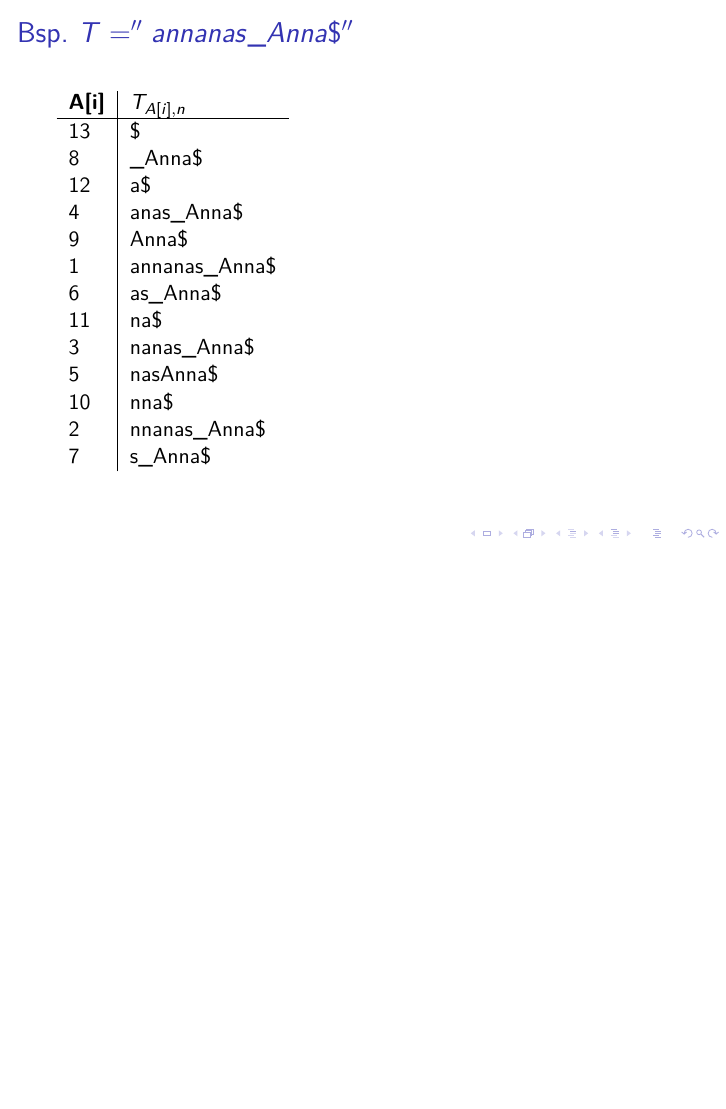
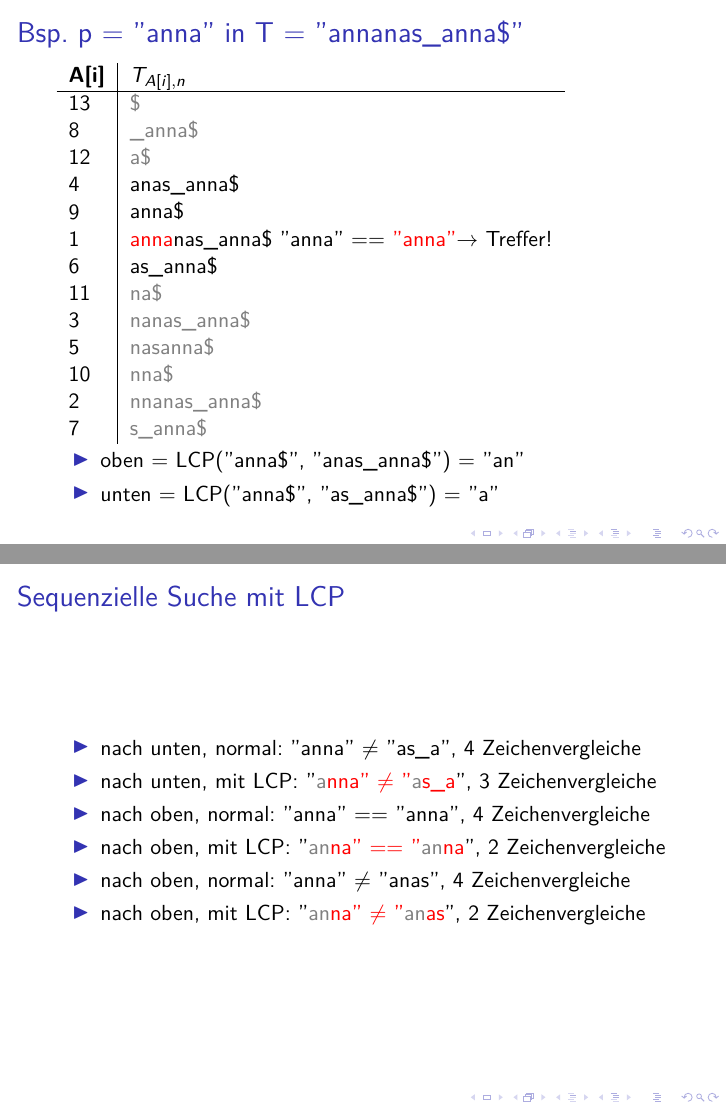
Before and after one commit to harrer/GitRepo, LaTeX slides (latex Proseminar/Präsentation/proseminar.tex): page 16 of 33 before the commit and pages 18 and 19 of 37 after it, the two joined at a grey line, the shorter picture padded with empty space. Compiled offline with pdfLaTeX.

Commit message:
weitere Änderungen an der Präsentation bzgl. LCP

```diff
--- a/latex Proseminar/Präsentation/proseminar.tex
+++ b/latex Proseminar/Präsentation/proseminar.tex
@@ -240,21 +240,19 @@ abacabra \newline
 \item Bei sequenzieller Suche nur Vergleich von $T_{A[i]+\vert oben\vert, A[i]+m}$ nötig
 \end{itemize}
 \end{frame}
-
+%%%%%%%%5     Bsp. Anna_Annanas
 \begin{frame}
-\frametitle{Bsp. $T = ''annanas\_Anna\$''$}
+\frametitle{Bsp. p = ''anna'' in T = ''annanas\_anna\$''}
 \begin{tabular}{l|l<{\ttfamily}}
 \textbf{A[i]} & $T_{A[i],n}$\\\hline
 13 & \$\\
-8 & \_Anna\$\\
+8 & \_anna\$\\
 12 & a\$\\
-4 & anas\_Anna\$\\
-9 & Anna\$\\
-1 & annanas\_Anna\$\\
-6 & as\_Anna\$\\  %MMMMMMMMMMMM
+4 & anas\_anna\$\\
+9 & anna\$\\
+1 & annanas\_anna\$\\
+6 & \color{red}as\_a\_\color{black}nna\$ ''anna'' < \color{red}''as\_a\_''\color{black}$\rightarrow$ obere Hälfte\\%MMMMMMMMMMMM
 11 & na\$\\
-3 & nanas\_Anna\$\\
-5 & nasAnna\$\\
+3 & nanas\_anna\$\\
+5 & nasanna\$\\
 10 & nna\$\\
-2 & nnanas\_Anna\$\\
-7 & s\_Anna\$\\
@@ -261,0 +265 @@ abacabra \newline
+\frametitle{Bsp. p = ''anna'' in T = ''annanas\_anna\$''}
@@ -261,0 +269,5 @@ abacabra \newline
+8 & \_anna\$\\
+12 & a\$\\
+4 & \color{red}anas\color{black}\_anna\$ ''anna'' > \color{red}''anas''\color{black}$\rightarrow$ untere Hälfte\\ %MMMMMMMMMM
+9 & anna\$\\
+1 & annanas\_anna\$\\
@@ -261,0 +284,35 @@ abacabra \newline
+\begin{frame}
+\frametitle{Bsp. p = ''anna'' in T = ''annanas\_anna\$''}
+\begin{tabular}{l|l<{\ttfamily}}
+\textbf{A[i]} & $T_{A[i],n}$\\\hline
+13 & \color{gray}\$\\
+8 & \color{gray}\_anna\$\\
+12 & \color{gray}a\$\\
+4 & anas\_anna\$ \\
+9 & anna\$ \\ %MMMMMMMMMM
+1 & \color{red}anna\color{black}nas\_anna\$ ''anna'' == \color{red}''anna''\color{black}$\rightarrow$ Treffer!\\
+6 & as\_anna\$ \\
+11 & \color{gray}na\$\\
+3 & \color{gray}nanas\_anna\$\\
+5 & \color{gray}nasanna\$\\
+10 & \color{gray}nna\$\\
+2 & \color{gray}nnanas\_anna\$\\
+7 & \color{gray}s\_anna\$\\
+\end{tabular}
+\begin{itemize}
+\item oben = LCP(''anna\$'', ''anas\_anna\$'') = ''an''
+\item unten = LCP(''anna\$'', ''as\_anna\$'') = ''a''
+\end{itemize}
+\end{frame}
+
+\begin{frame}
+\frametitle{Sequenzielle Suche mit LCP}
+\begin{itemize}
+\item nach unten, normal: ''anna'' $\neq$ ''as\_a'', 4 Zeichenvergleiche
+\item nach unten, mit LCP: ''\color{gray}a\color{red}nna'' $\neq$ ''\color{gray}a\color{red}s\_a\color{black}'', 3 Zeichenvergleiche
+\item nach oben, normal: ''anna'' == ''anna'', 4 Zeichenvergleiche
+\item nach oben, mit LCP: ''\color{gray}an\color{red}na'' == ''\color{gray}an\color{red}na\color{black}'', 2 Zeichenvergleiche
+\item nach oben, normal: ''anna'' $\neq$ ''anas'', 4 Zeichenvergleiche
+\item nach oben, mit LCP: ''\color{gray}an\color{red}na'' $\neq$ ''\color{gray}an\color{red}as\color{black}'', 2 Zeichenvergleiche
+\end{itemize}
+\end{frame}
```
Also changed, not shown: latex Proseminar/Präsentation/proseminar.pdf, latex Proseminar/Präsentation/proseminar.tex (28 more changed lines).
